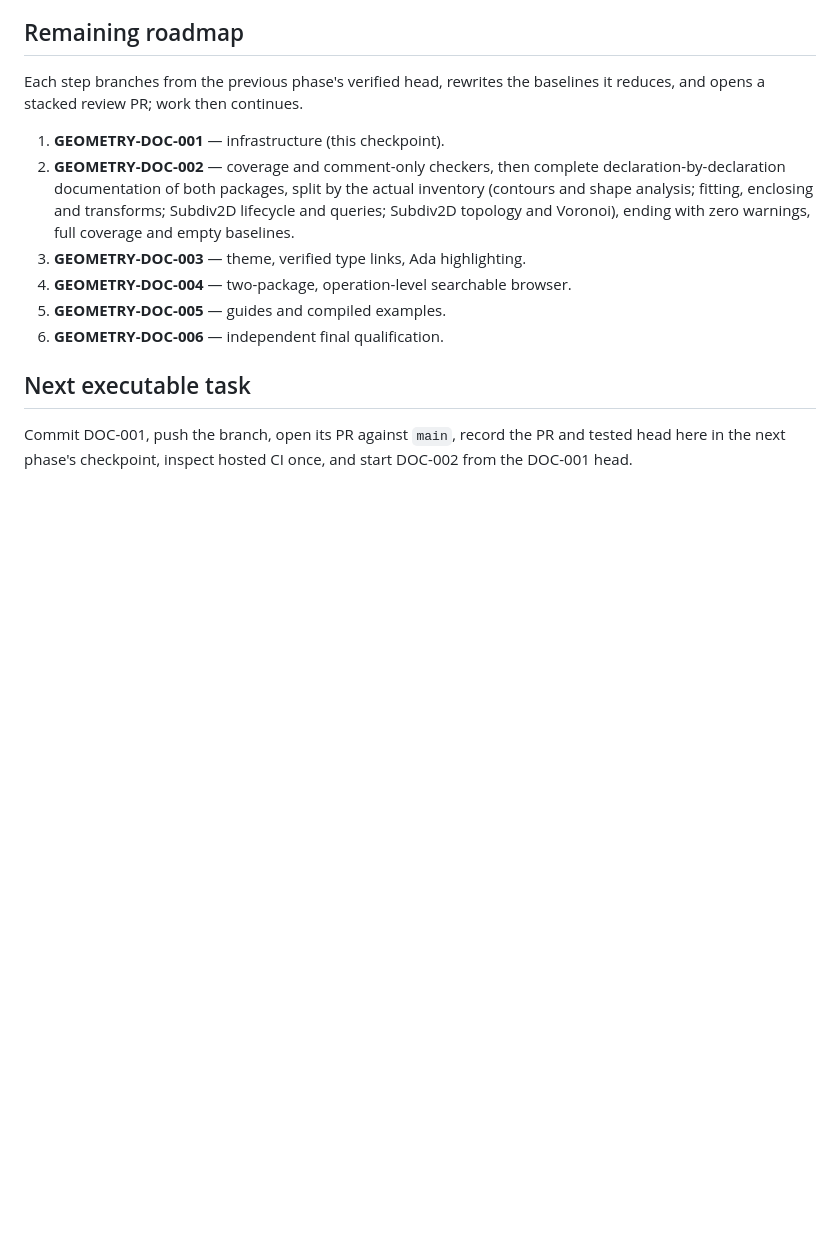
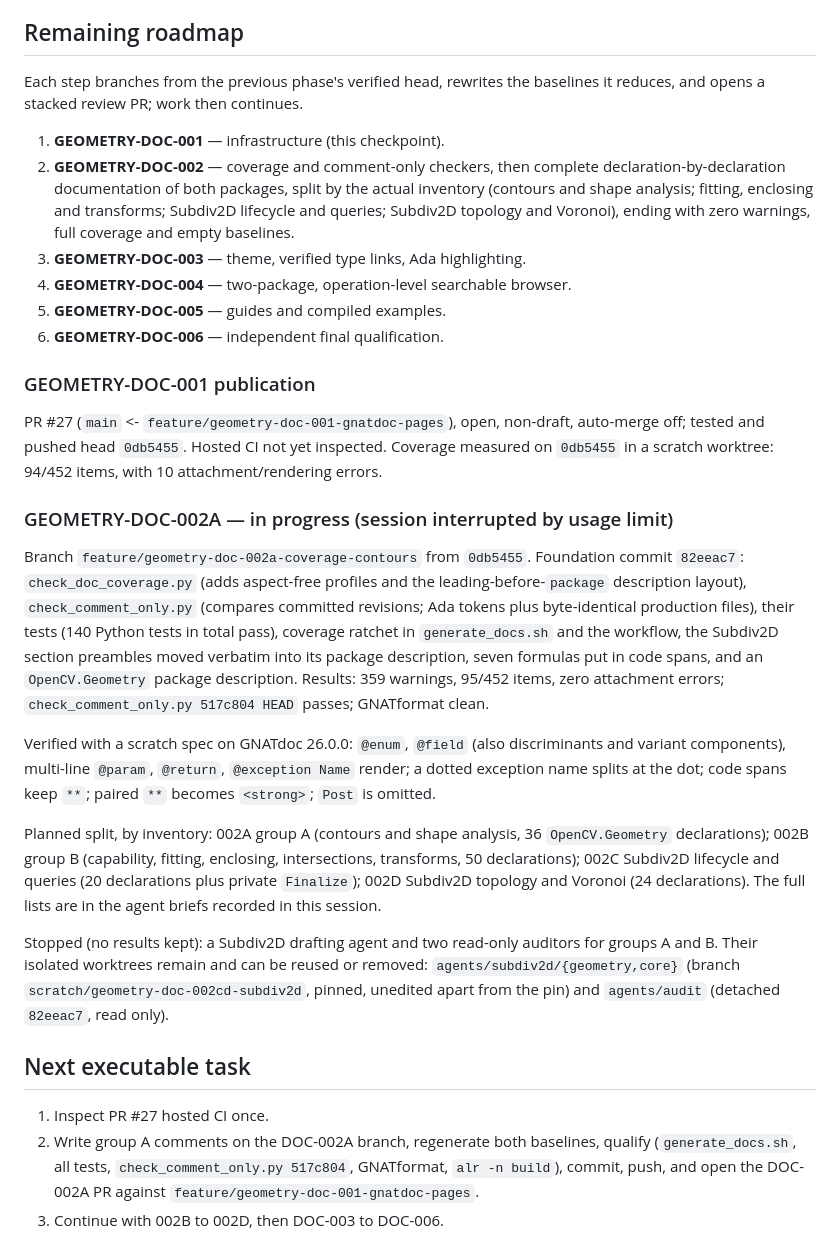
Before and after one commit to zackboll/opencv_geometry_ada, a Markdown page: docs/gnatdoc-campaign-progress.md, the part around the change. GitHub-like rendering; blank space fills up the shorter version.

Commit message:
GEOMETRY-DOC-002A: record campaign state for resumption
Co-Authored-By: Claude Opus 5.5 <noreply@anthropic.com>

```diff
--- a/docs/gnatdoc-campaign-progress.md
+++ b/docs/gnatdoc-campaign-progress.md
@@ -232,8 +232,49 @@ baselines it reduces, and opens a stacked review PR; work then continues.
 5. **GEOMETRY-DOC-005** — guides and compiled examples.
 6. **GEOMETRY-DOC-006** — independent final qualification.
 
+### GEOMETRY-DOC-001 publication
+
+PR #27 (`main` <- `feature/geometry-doc-001-gnatdoc-pages`), open,
+non-draft, auto-merge off; tested and pushed head `0db5455`. Hosted CI not
+yet inspected. Coverage measured on `0db5455` in a scratch worktree: 94/452
+items, with 10 attachment/rendering errors.
+
+### GEOMETRY-DOC-002A — in progress (session interrupted by usage limit)
+
+Branch `feature/geometry-doc-002a-coverage-contours` from `0db5455`.
+Foundation commit `82eeac7`: `check_doc_coverage.py` (adds aspect-free
+profiles and the leading-before-`package` description layout),
+`check_comment_only.py` (compares committed revisions; Ada tokens plus
+byte-identical production files), their tests (140 Python tests in total
+pass), coverage ratchet in `generate_docs.sh` and the workflow, the Subdiv2D
+section preambles moved verbatim into its package description, seven
+formulas put in code spans, and an `OpenCV.Geometry` package description.
+Results: 359 warnings, 95/452 items, zero attachment errors;
+`check_comment_only.py 517c804 HEAD` passes; GNATformat clean.
+
+Verified with a scratch spec on GNATdoc 26.0.0: `@enum`, `@field` (also
+discriminants and variant components), multi-line `@param`, `@return`,
+`@exception Name` render; a dotted exception name splits at the dot;
+code spans keep `**`; paired `**` becomes `<strong>`; `Post` is omitted.
+
+Planned split, by inventory: 002A group A (contours and shape analysis,
+36 `OpenCV.Geometry` declarations); 002B group B (capability, fitting,
+enclosing, intersections, transforms, 50 declarations); 002C Subdiv2D
+lifecycle and queries (20 declarations plus private `Finalize`); 002D
+Subdiv2D topology and Voronoi (24 declarations). The full lists are in the
+agent briefs recorded in this session.
+
+Stopped (no results kept): a Subdiv2D drafting agent and two read-only
+auditors for groups A and B. Their isolated worktrees remain and can be
+reused or removed: `agents/subdiv2d/{geometry,core}` (branch
+`scratch/geometry-doc-002cd-subdiv2d`, pinned, unedited apart from the pin)
+and `agents/audit` (detached `82eeac7`, read only).
+
 ## Next executable task
 
-Commit DOC-001, push the branch, open its PR against `main`, record the PR
-and tested head here in the next phase's checkpoint, inspect hosted CI once,
-and start DOC-002 from the DOC-001 head.
+1. Inspect PR #27 hosted CI once.
+2. Write group A comments on the DOC-002A branch, regenerate both baselines,
+   qualify (`generate_docs.sh`, all tests, `check_comment_only.py 517c804`,
+   GNATformat, `alr -n build`), commit, push, and open the DOC-002A PR
+   against `feature/geometry-doc-001-gnatdoc-pages`.
+3. Continue with 002B to 002D, then DOC-003 to DOC-006.
```
